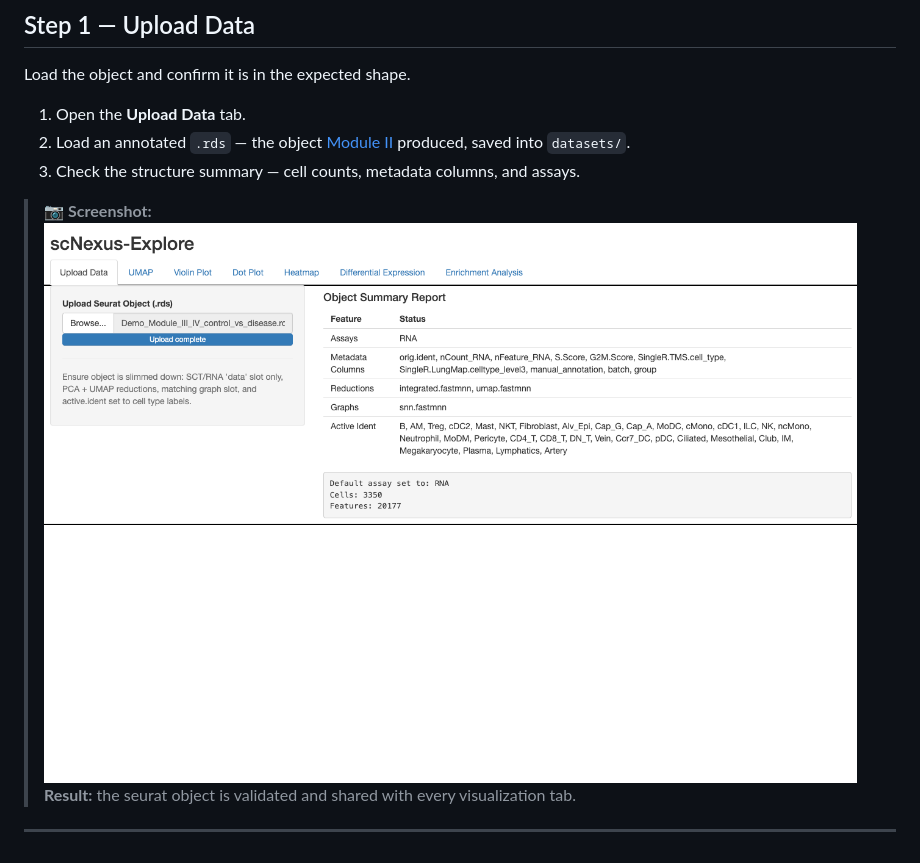
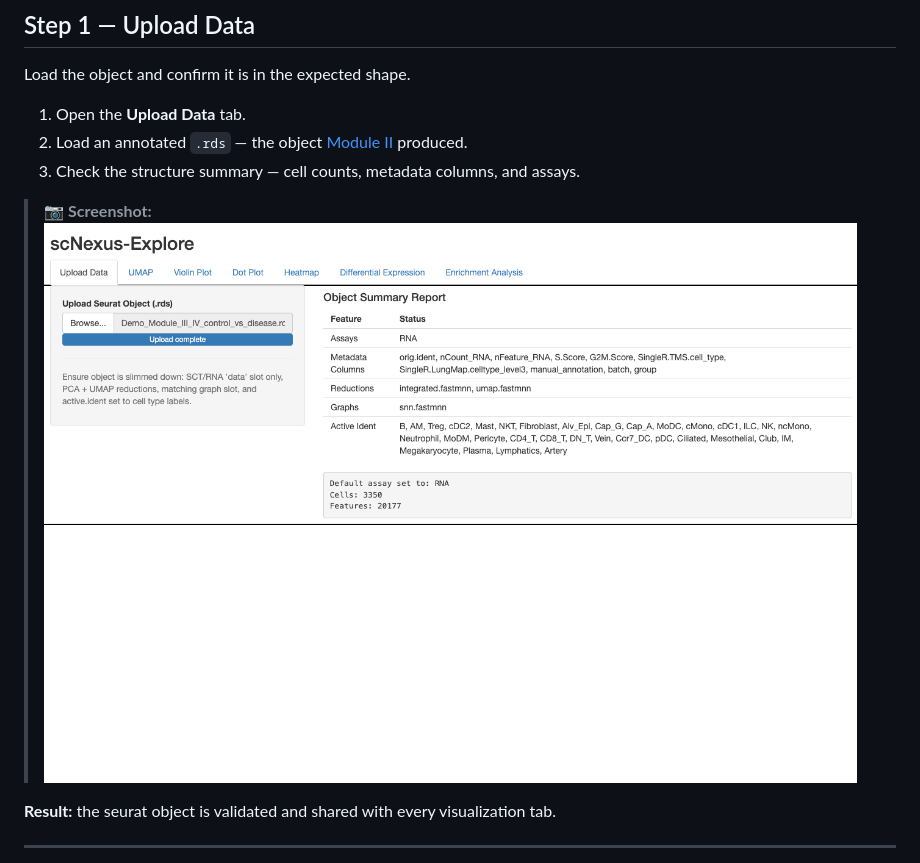
Before and after one commit to qiumingwang925/scRNA-seq, a Markdown page: docs/module-III.md, the part around the change. Drawn GitHub-style.

```diff
--- a/docs/module-III.md
+++ b/docs/module-III.md
@@ -21,12 +21,11 @@ available in any order.
 Load the object and confirm it is in the expected shape.
 
 1. Open the **Upload Data** tab.
-2. Load an annotated `.rds` — the object [Module II](module-II.md) produced,
-   saved into `datasets/`.
+2. Load an annotated `.rds` — the object [Module II](module-II.md) produced.
 3. Check the structure summary — cell counts, metadata columns, and assays.
 
-> 📷 **Screenshot:**
-![Screenshot for uploading file](img/module-III/01-upload.png)
+> 📷 **Screenshot:** ![Screenshot for uploading file](img/module-III/01-upload.png)
+
 **Result:** the seurat object is validated and shared with every visualization tab.
 
 ---
```
